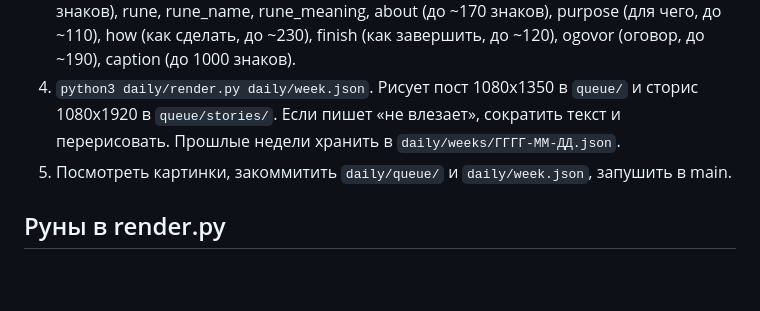
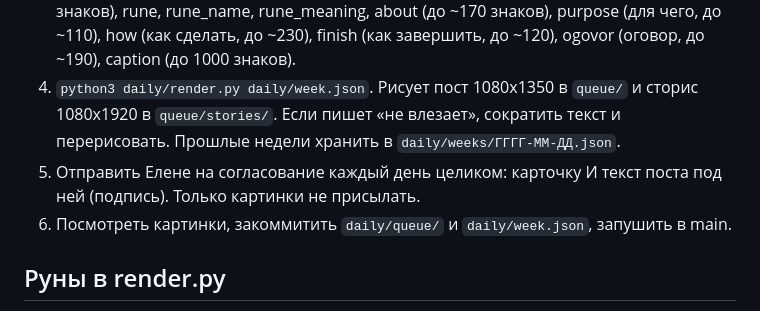
Before and after one commit to emokrova716-web/afitciya_prais, a Markdown page: daily/WEEKLY.md, the part around the change. GitHub-like rendering; blank space fills up the shorter version.

Commit message:
WEEKLY: на согласование отправлять карточку и текст поста
Co-Authored-By: Claude Opus 5.5 <noreply@anthropic.com>
Claude-Session: https://claude.ai/code/session_01AaHL27jWs85Q3tcxhpnW6r

```diff
--- a/daily/WEEKLY.md
+++ b/daily/WEEKLY.md
@@ -12,7 +12,8 @@
    finish (как завершить, до ~120), ogovor (оговор, до ~190), caption (до 1000 знаков).
 4. `python3 daily/render.py daily/week.json`. Рисует пост 1080x1350 в `queue/` и сторис 1080x1920 в `queue/stories/`. Если пишет «не влезает», сократить текст и перерисовать.
    Прошлые недели хранить в `daily/weeks/ГГГГ-ММ-ДД.json`.
-5. Посмотреть картинки, закоммитить `daily/queue/` и `daily/week.json`, запушить в main.
+5. Отправить Елене на согласование каждый день целиком: карточку И текст поста под ней (подпись). Только картинки не присылать.
+6. Посмотреть картинки, закоммитить `daily/queue/` и `daily/week.json`, запушить в main.
 
 ## Руны в render.py
 fehu, uruz, ansuz, kenaz, gebo, wunjo, jera, sowilo, teiwaz, berkana, laguz, inguz, dagaz, othala.
```
